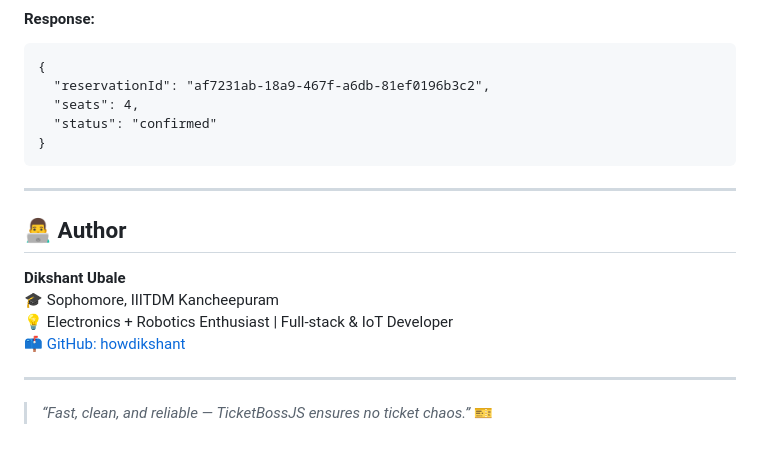
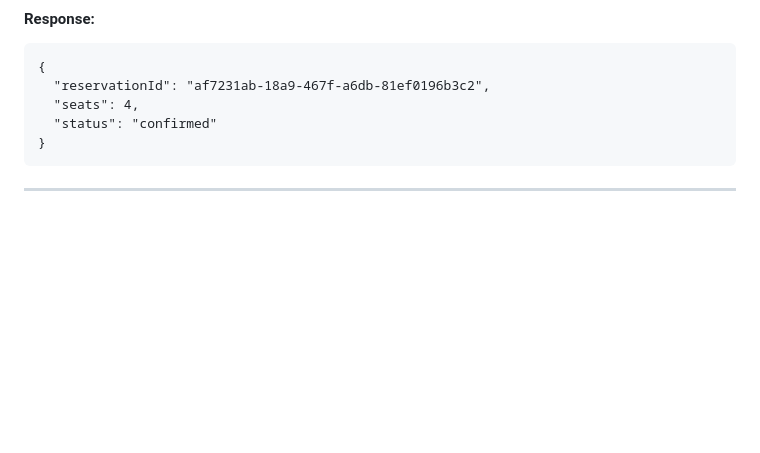
Before and after one commit to howdikshant/TicketBossJS, a Markdown page: README.md, the part around one of its changes. Drawn GitHub-style; blank space fills up the shorter version.

````diff
--- a/README.md
+++ b/README.md
@@ -230,14 +236,3 @@ POST http://127.0.0.1:8000/reservations/
 ```
 
 ---
-
-## 👨‍💻 Author
-
-**Dikshant Ubale**
-🎓 Sophomore, IIITDM Kancheepuram
-💡 Electronics + Robotics Enthusiast | Full-stack & IoT Developer
-📫 [GitHub: howdikshant](https://github.com/howdikshant)
-
----
-
-> _“Fast, clean, and reliable — TicketBossJS ensures no ticket chaos.”_ 🎫
````
Also changed, not shown: other parts of README.md (+24 -18 lines).
